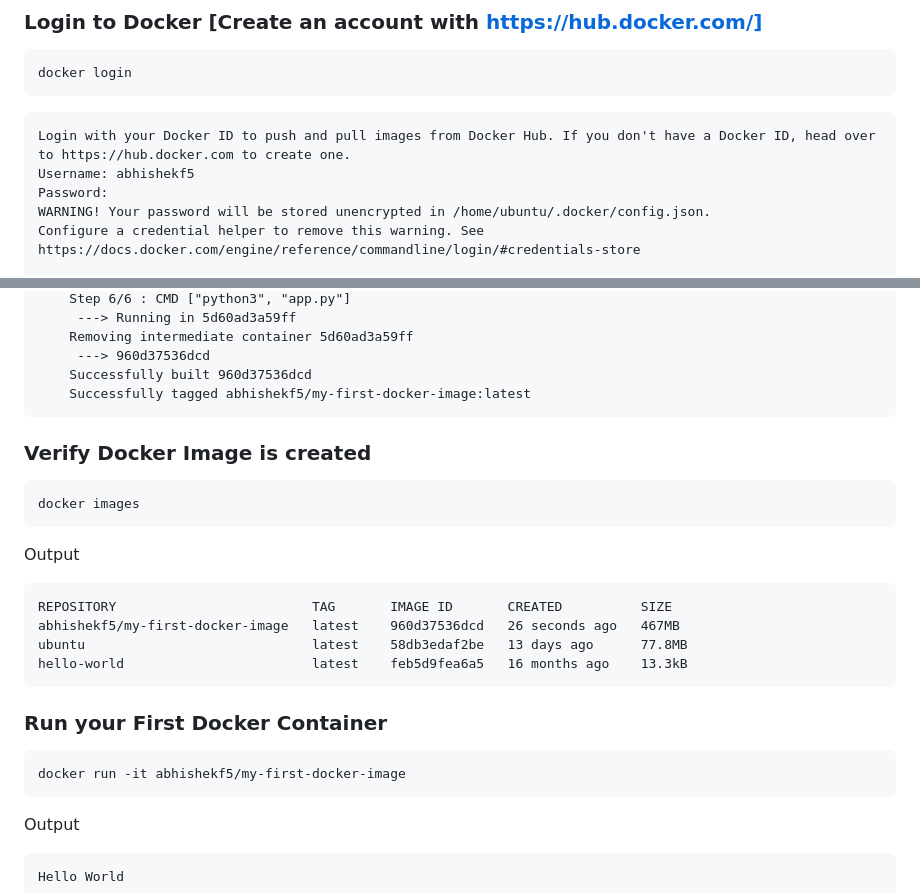
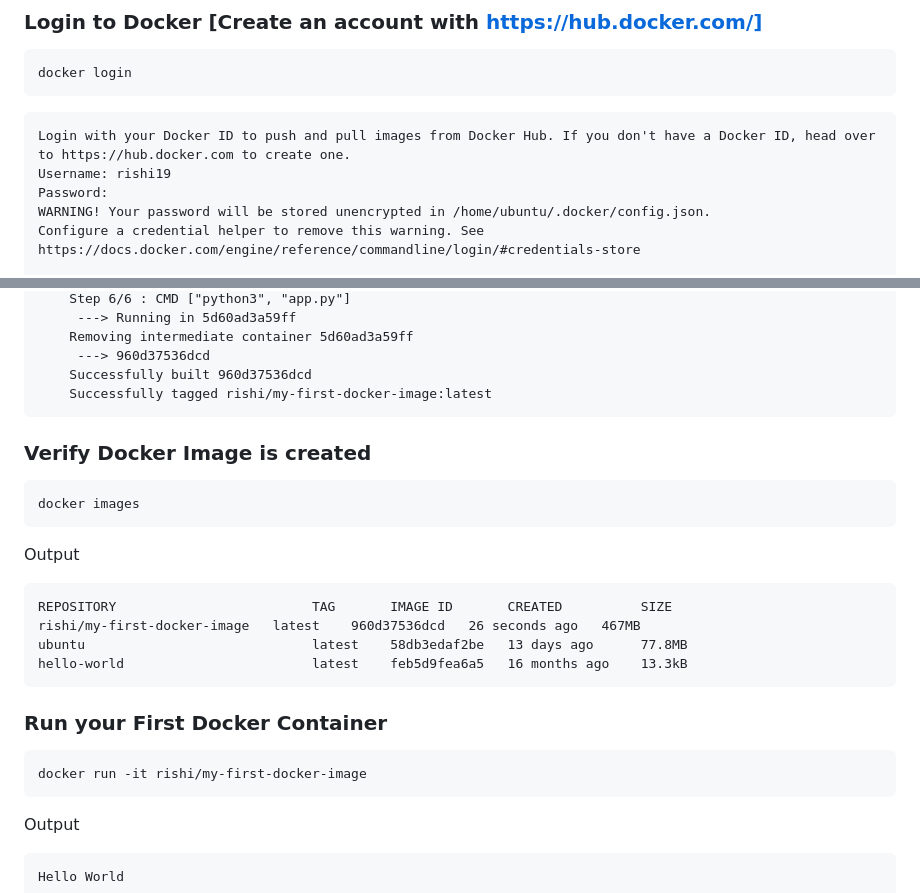
Before and after one commit to Rishikesh11kr/Docker, a Markdown page: Learning-Docker/README.md, 2 parts joined by grey strips. GitHub-like rendering.

````diff
--- a/Learning-Docker/README.md
+++ b/Learning-Docker/README.md
@@ -264,7 +264,7 @@ docker login
 
 ```
 Login with your Docker ID to push and pull images from Docker Hub. If you don't have a Docker ID, head over to https://hub.docker.com to create one.
-Username: abhishekf5
+Username: rishi19
 Password:
 WARNING! Your password will be stored unencrypted in /home/ubuntu/.docker/config.json.
 Configure a credential helper to remove this warning. See
@@ -308,7 +308,7 @@ Output of the above command
     Removing intermediate container 5d60ad3a59ff
      ---> 960d37536dcd
     Successfully built 960d37536dcd
-    Successfully tagged abhishekf5/my-first-docker-image:latest
+    Successfully tagged rishi/my-first-docker-image:latest
 ```
 
 ### Verify Docker Image is created
@@ -321,7 +321,7 @@ Output
 
 ```
 REPOSITORY                         TAG       IMAGE ID       CREATED          SIZE
-abhishekf5/my-first-docker-image   latest    960d37536dcd   26 seconds ago   467MB
+rishi/my-first-docker-image   latest    960d37536dcd   26 seconds ago   467MB
 ubuntu                             latest    58db3edaf2be   13 days ago      77.8MB
 hello-world                        latest    feb5d9fea6a5   16 months ago    13.3kB
 ```
@@ -329,7 +329,7 @@ hello-world                        latest    feb5d9fea6a5   16 months ago    13.
 ### Run your First Docker Container
 
 ```
-docker run -it abhishekf5/my-first-docker-image
+docker run -it rishi/my-first-docker-image
 ```
 
 Output
````
